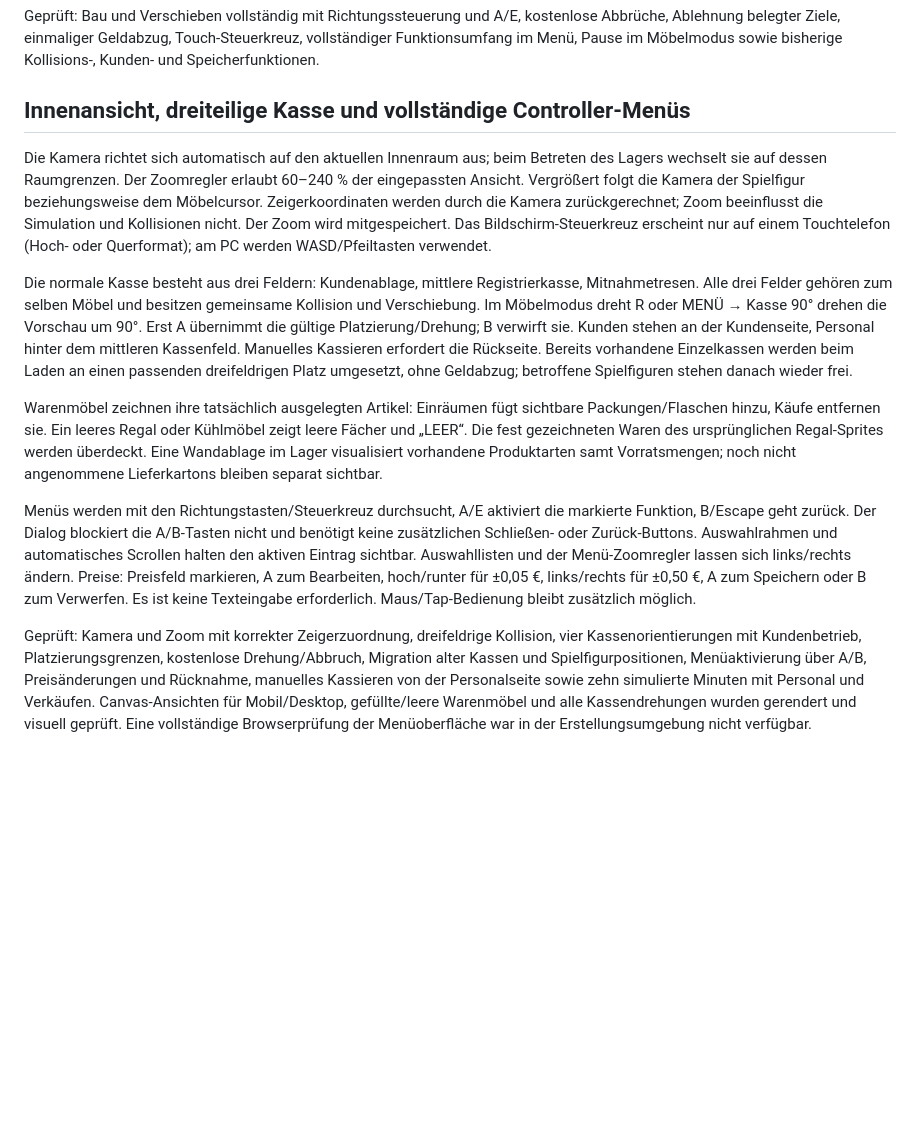
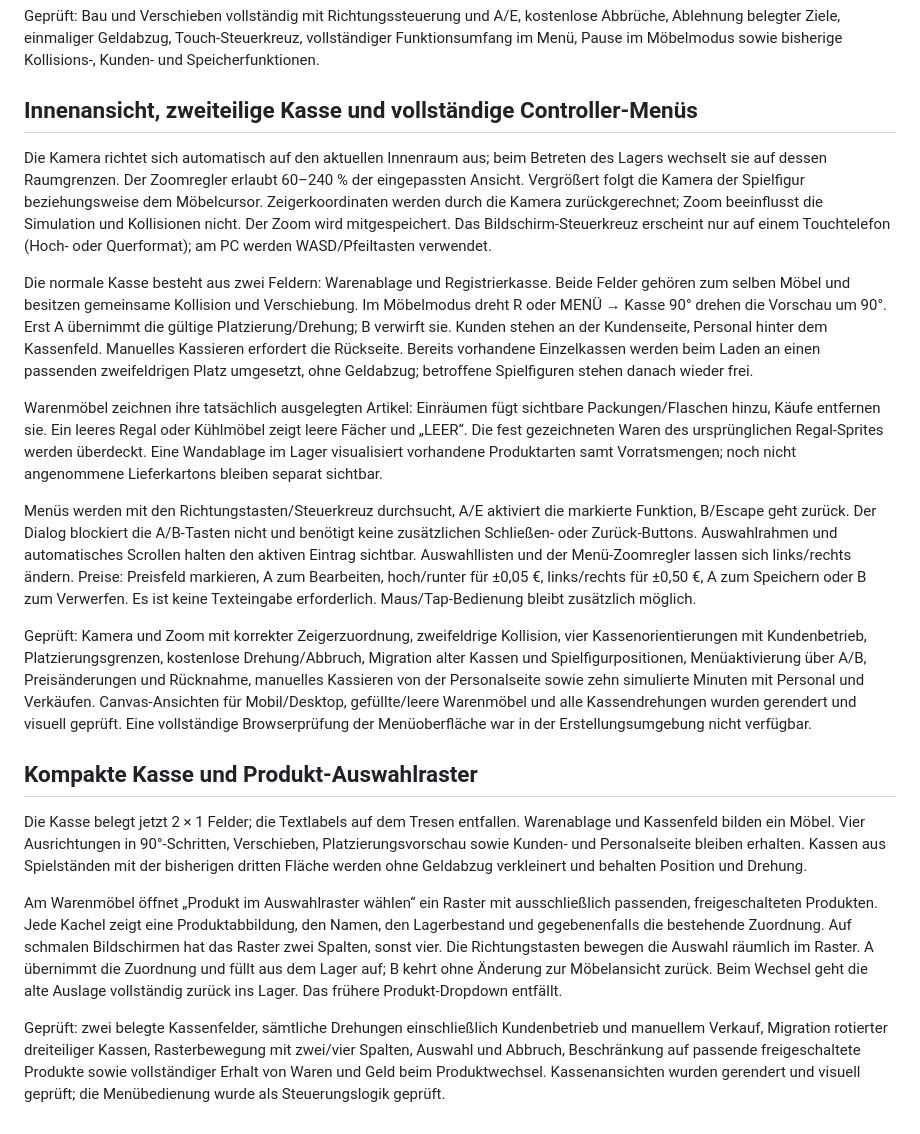
Before and after one commit to 0x0057A4/Pokermart, a Markdown page: README.md, the part around the change. Rendered like a GitHub page; blank space fills up the shorter version.

Commit message:
Document two-cell register and controller product grid

```diff
--- a/README.md
+++ b/README.md
@@ -93,14 +93,22 @@ Tastatur: WASD/Pfeile bewegen Figur oder Cursor. E/Enter/Leertaste entspricht A;
 
 Geprüft: Bau und Verschieben vollständig mit Richtungssteuerung und A/E, kostenlose Abbrüche, Ablehnung belegter Ziele, einmaliger Geldabzug, Touch-Steuerkreuz, vollständiger Funktionsumfang im Menü, Pause im Möbelmodus sowie bisherige Kollisions-, Kunden- und Speicherfunktionen.
 
-## Innenansicht, dreiteilige Kasse und vollständige Controller-Menüs
+## Innenansicht, zweiteilige Kasse und vollständige Controller-Menüs
 
 Die Kamera richtet sich automatisch auf den aktuellen Innenraum aus; beim Betreten des Lagers wechselt sie auf dessen Raumgrenzen. Der Zoomregler erlaubt 60–240 % der eingepassten Ansicht. Vergrößert folgt die Kamera der Spielfigur beziehungsweise dem Möbelcursor. Zeigerkoordinaten werden durch die Kamera zurückgerechnet; Zoom beeinflusst die Simulation und Kollisionen nicht. Der Zoom wird mitgespeichert. Das Bildschirm-Steuerkreuz erscheint nur auf einem Touchtelefon (Hoch- oder Querformat); am PC werden WASD/Pfeiltasten verwendet.
 
-Die normale Kasse besteht aus drei Feldern: Kundenablage, mittlere Registrierkasse, Mitnahmetresen. Alle drei Felder gehören zum selben Möbel und besitzen gemeinsame Kollision und Verschiebung. Im Möbelmodus dreht R oder MENÜ → Kasse 90° drehen die Vorschau um 90°. Erst A übernimmt die gültige Platzierung/Drehung; B verwirft sie. Kunden stehen an der Kundenseite, Personal hinter dem mittleren Kassenfeld. Manuelles Kassieren erfordert die Rückseite. Bereits vorhandene Einzelkassen werden beim Laden an einen passenden dreifeldrigen Platz umgesetzt, ohne Geldabzug; betroffene Spielfiguren stehen danach wieder frei.
+Die normale Kasse besteht aus zwei Feldern: Warenablage und Registrierkasse. Beide Felder gehören zum selben Möbel und besitzen gemeinsame Kollision und Verschiebung. Im Möbelmodus dreht R oder MENÜ → Kasse 90° drehen die Vorschau um 90°. Erst A übernimmt die gültige Platzierung/Drehung; B verwirft sie. Kunden stehen an der Kundenseite, Personal hinter dem Kassenfeld. Manuelles Kassieren erfordert die Rückseite. Bereits vorhandene Einzelkassen werden beim Laden an einen passenden zweifeldrigen Platz umgesetzt, ohne Geldabzug; betroffene Spielfiguren stehen danach wieder frei.
 
 Warenmöbel zeichnen ihre tatsächlich ausgelegten Artikel: Einräumen fügt sichtbare Packungen/Flaschen hinzu, Käufe entfernen sie. Ein leeres Regal oder Kühlmöbel zeigt leere Fächer und „LEER“. Die fest gezeichneten Waren des ursprünglichen Regal-Sprites werden überdeckt. Eine Wandablage im Lager visualisiert vorhandene Produktarten samt Vorratsmengen; noch nicht angenommene Lieferkartons bleiben separat sichtbar.
 
 Menüs werden mit den Richtungstasten/Steuerkreuz durchsucht, A/E aktiviert die markierte Funktion, B/Escape geht zurück. Der Dialog blockiert die A/B-Tasten nicht und benötigt keine zusätzlichen Schließen- oder Zurück-Buttons. Auswahlrahmen und automatisches Scrollen halten den aktiven Eintrag sichtbar. Auswahllisten und der Menü-Zoomregler lassen sich links/rechts ändern. Preise: Preisfeld markieren, A zum Bearbeiten, hoch/runter für ±0,05 €, links/rechts für ±0,50 €, A zum Speichern oder B zum Verwerfen. Es ist keine Texteingabe erforderlich. Maus/Tap-Bedienung bleibt zusätzlich möglich.
 
-Geprüft: Kamera und Zoom mit korrekter Zeigerzuordnung, dreifeldrige Kollision, vier Kassenorientierungen mit Kundenbetrieb, Platzierungsgrenzen, kostenlose Drehung/Abbruch, Migration alter Kassen und Spielfigurpositionen, Menüaktivierung über A/B, Preisänderungen und Rücknahme, manuelles Kassieren von der Personalseite sowie zehn simulierte Minuten mit Personal und Verkäufen. Canvas-Ansichten für Mobil/Desktop, gefüllte/leere Warenmöbel und alle Kassendrehungen wurden gerendert und visuell geprüft. Eine vollständige Browserprüfung der Menüoberfläche war in der Erstellungsumgebung nicht verfügbar.
+Geprüft: Kamera und Zoom mit korrekter Zeigerzuordnung, zweifeldrige Kollision, vier Kassenorientierungen mit Kundenbetrieb, Platzierungsgrenzen, kostenlose Drehung/Abbruch, Migration alter Kassen und Spielfigurpositionen, Menüaktivierung über A/B, Preisänderungen und Rücknahme, manuelles Kassieren von der Personalseite sowie zehn simulierte Minuten mit Personal und Verkäufen. Canvas-Ansichten für Mobil/Desktop, gefüllte/leere Warenmöbel und alle Kassendrehungen wurden gerendert und visuell geprüft. Eine vollständige Browserprüfung der Menüoberfläche war in der Erstellungsumgebung nicht verfügbar.
+
+## Kompakte Kasse und Produkt-Auswahlraster
+
+Die Kasse belegt jetzt 2 × 1 Felder; die Textlabels auf dem Tresen entfallen. Warenablage und Kassenfeld bilden ein Möbel. Vier Ausrichtungen in 90°-Schritten, Verschieben, Platzierungsvorschau sowie Kunden- und Personalseite bleiben erhalten. Kassen aus Spielständen mit der bisherigen dritten Fläche werden ohne Geldabzug verkleinert und behalten Position und Drehung.
+
+Am Warenmöbel öffnet „Produkt im Auswahlraster wählen“ ein Raster mit ausschließlich passenden, freigeschalteten Produkten. Jede Kachel zeigt eine Produktabbildung, den Namen, den Lagerbestand und gegebenenfalls die bestehende Zuordnung. Auf schmalen Bildschirmen hat das Raster zwei Spalten, sonst vier. Die Richtungstasten bewegen die Auswahl räumlich im Raster. A übernimmt die Zuordnung und füllt aus dem Lager auf; B kehrt ohne Änderung zur Möbelansicht zurück. Beim Wechsel geht die alte Auslage vollständig zurück ins Lager. Das frühere Produkt-Dropdown entfällt.
+
+Geprüft: zwei belegte Kassenfelder, sämtliche Drehungen einschließlich Kundenbetrieb und manuellem Verkauf, Migration rotierter dreiteiliger Kassen, Rasterbewegung mit zwei/vier Spalten, Auswahl und Abbruch, Beschränkung auf passende freigeschaltete Produkte sowie vollständiger Erhalt von Waren und Geld beim Produktwechsel. Kassenansichten wurden gerendert und visuell geprüft; die Menübedienung wurde als Steuerungslogik geprüft.
```
